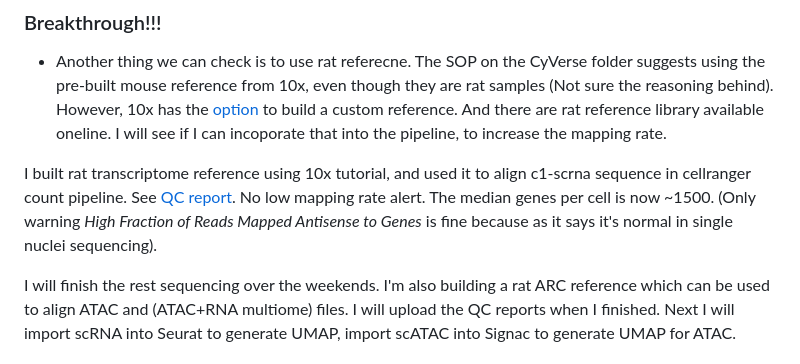
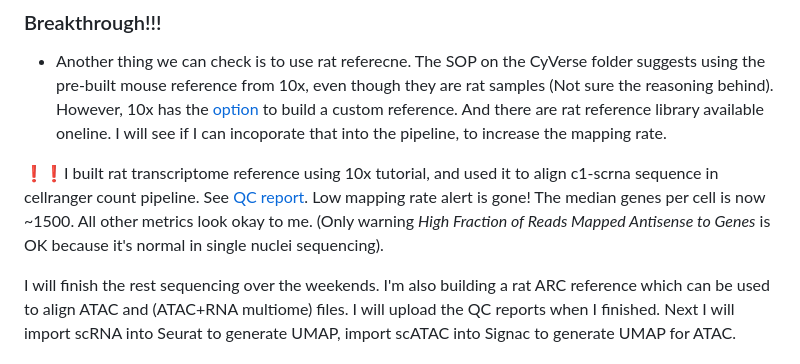
Before and after one commit to jackaloppy/bibb_multiomics, a Markdown page: README.md, the part around the change. Rendered like a GitHub page.

```diff
--- a/README.md
+++ b/README.md
@@ -42,7 +42,7 @@ I first ran [Cell Ranger ARC pipeline](https://support.10xgenomics.com/single-ce
 - Another thing we can check is to use rat referecne. The SOP on the CyVerse folder suggests using the pre-built mouse reference from 10x, even though they are rat samples (Not sure the reasoning behind). However, 10x has the [option](https://support.10xgenomics.com/single-cell-gene-expression/software/pipelines/latest/using/tutorial_mr) to build a custom reference. And
 there are rat reference library available oneline. I will see if I can incoporate that into the pipeline, to increase the mapping rate.
 
-I built rat transcriptome reference using 10x tutorial, and used it to align c1-scrna sequence in cellranger count pipeline. See [QC report](https://jackaloppy.github.io/bibb_multiomics/qc_reports/c1_scrna_rat_web_summary.html). No low mapping rate alert. The median genes per cell is now ~1500. (Only warning _High Fraction of Reads Mapped Antisense to Genes_ is fine because as it says it's normal in single nuclei sequencing).
+:exclamation::exclamation:I built rat transcriptome reference using 10x tutorial, and used it to align c1-scrna sequence in cellranger count pipeline. See [QC report](https://jackaloppy.github.io/bibb_multiomics/qc_reports/c1_scrna_rat_web_summary.html). Low mapping rate alert is gone! The median genes per cell is now ~1500. All other metrics look okay to me. (Only warning _High Fraction of Reads Mapped Antisense to Genes_ is OK because it's normal in single nuclei sequencing).
 
 I will finish the rest sequencing over the weekends. I'm also building a rat ARC reference which can be used to align ATAC and (ATAC+RNA multiome) files. I will upload the QC reports when I finished. Next I will import scRNA into Seurat to generate UMAP, import scATAC into Signac to generate UMAP for ATAC.
 
```
